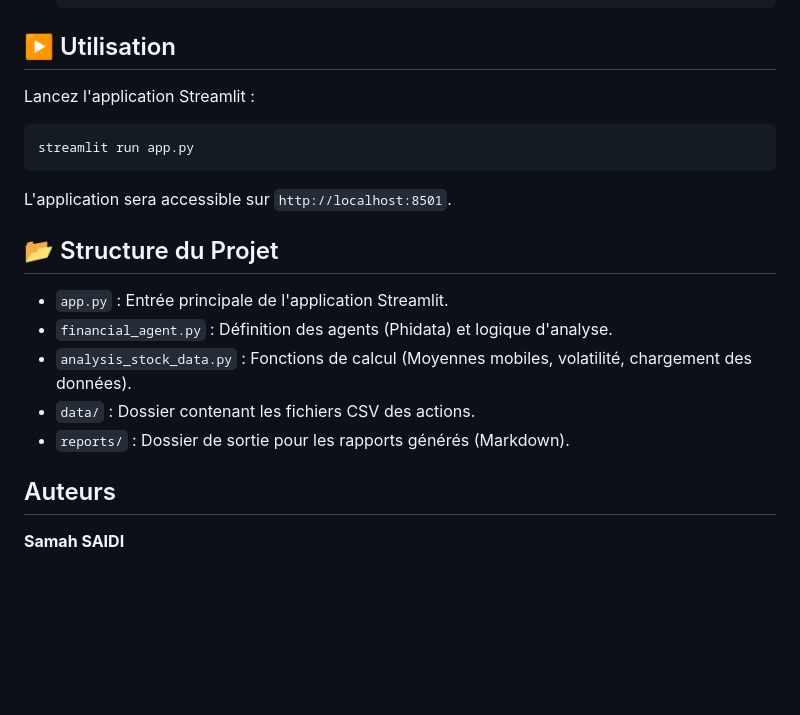
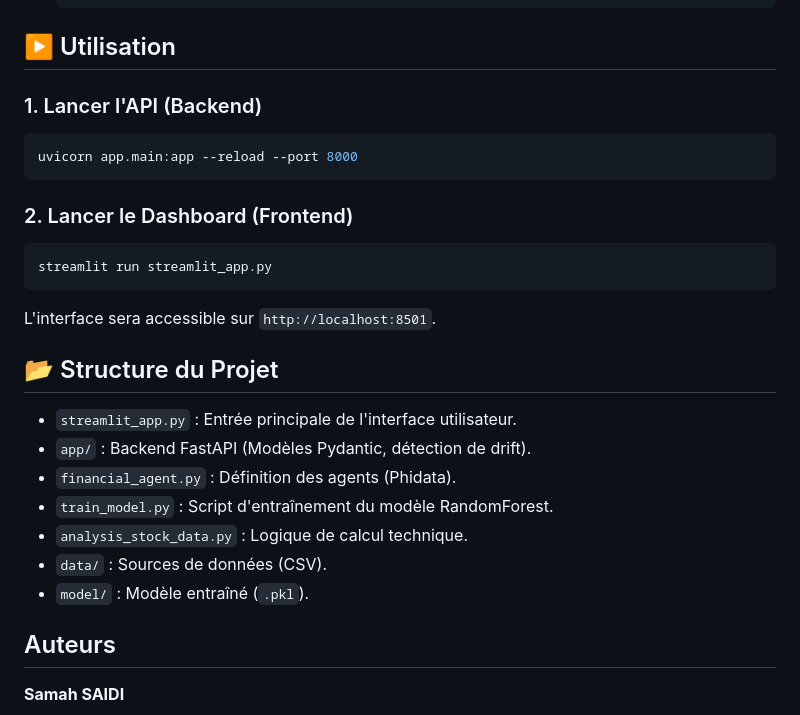
Before and after one commit to samah-saidi/financial-agent-ia-Assistant, a Markdown page: README.md, the part around one of its changes. GitHub-like rendering; blank space fills up the shorter version.

Commit message:
Docs: Update README with result screenshots and project structure

````diff
--- a/README.md
+++ b/README.md
@@ -60,21 +73,29 @@ Le système utilise le framework **Phidata** pour orchestrer deux agents distinc
 
 ## ▶️ Utilisation
 
-Lancez l'application Streamlit :
-
+### 1. Lancer l'API (Backend)
 ```bash
-streamlit run app.py
+uvicorn app.main:app --reload --port 8000
 ```
 
-L'application sera accessible sur `http://localhost:8501`.
+### 2. Lancer le Dashboard (Frontend)
+```bash
+streamlit run streamlit_app.py
+```
+
+L'interface sera accessible sur `http://localhost:8501`.
+
 
 ## 📂 Structure du Projet
 
-*   `app.py` : Entrée principale de l'application Streamlit.
-*   `financial_agent.py` : Définition des agents (Phidata) et logique d'analyse.
-*   `analysis_stock_data.py` : Fonctions de calcul (Moyennes mobiles, volatilité, chargement des données).
-*   `data/` : Dossier contenant les fichiers CSV des actions.
-*   `reports/` : Dossier de sortie pour les rapports générés (Markdown).
+*   `streamlit_app.py` : Entrée principale de l'interface utilisateur.
+*   `app/` : Backend FastAPI (Modèles Pydantic, détection de drift).
+*   `financial_agent.py` : Définition des agents (Phidata).
+*   `train_model.py` : Script d'entraînement du modèle RandomForest.
+*   `analysis_stock_data.py` : Logique de calcul technique.
+*   `data/` : Sources de données (CSV).
+*   `model/` : Modèle entraîné (`.pkl`).
+
 
 ## Auteurs
 
````
Also changed, not shown: other parts of README.md (+13 -0 lines).
